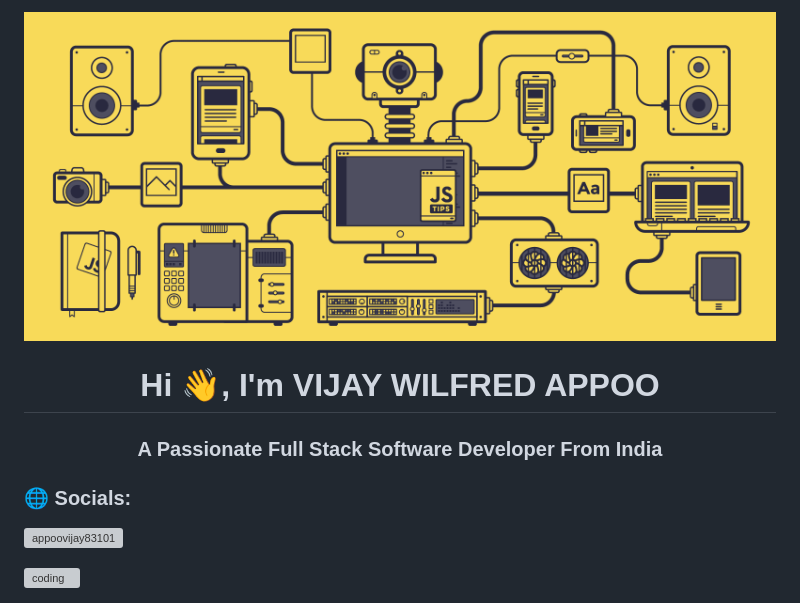
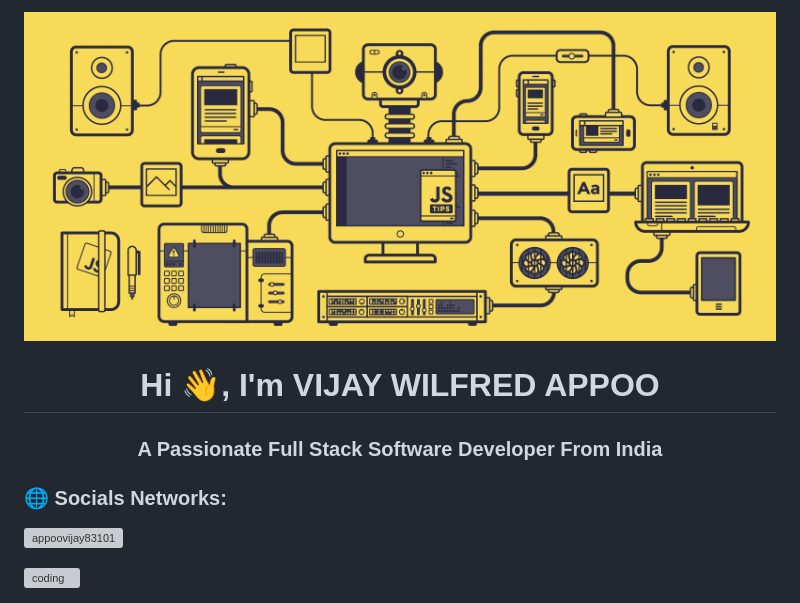
Before and after one commit to Wilfred596/Wilfred596, a Markdown page: README.md, the part around the change. GitHub-like rendering; grey boxes are pictures that could not be loaded.

```diff
--- a/README.md
+++ b/README.md
@@ -1,9 +1,9 @@
-![logo](https://github.com/Wilfred596/Wilfred596/blob/main/Github%20Banner.png)
+![logo](https://github.com/Wilfred596/Wilfred596/blob/main/assets/images/Github%20Banner.png?raw=true)
 
 <h1 align="center">Hi 👋, I'm VIJAY WILFRED APPOO</h1>
 <h3 align="center">A Passionate Full Stack Software Developer From India</h3>
 
-<h3 align="left">🌐 Socials:</h3>
+<h3 align="left">🌐 Socials Networks:</h3>
 
 <p align="left"> <a href="https://twitter.com/appoovijay83101" target="blank"><img src="https://img.shields.io/twitter/follow/appoovijay83101?logo=twitter&style=for-the-badge" alt="appoovijay83101" /></a> </p>
 
```
